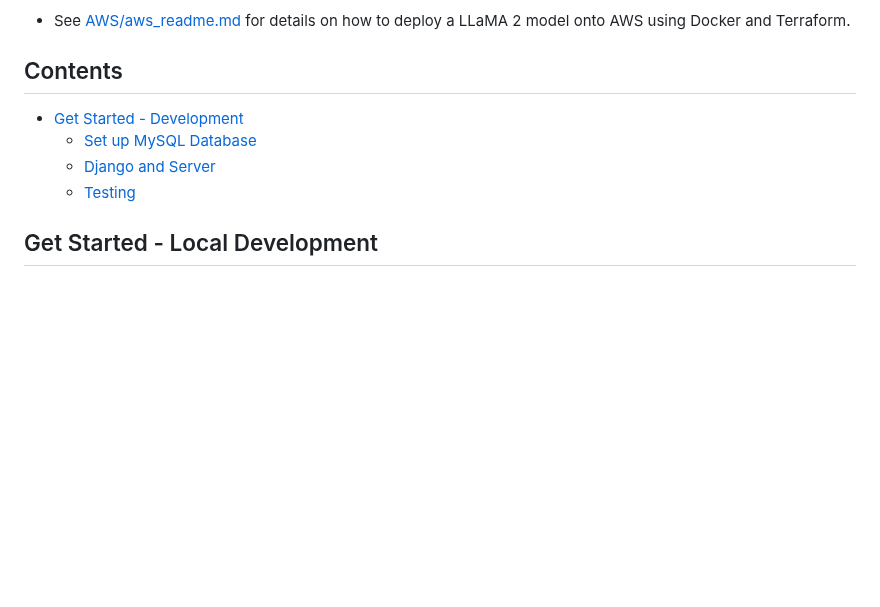
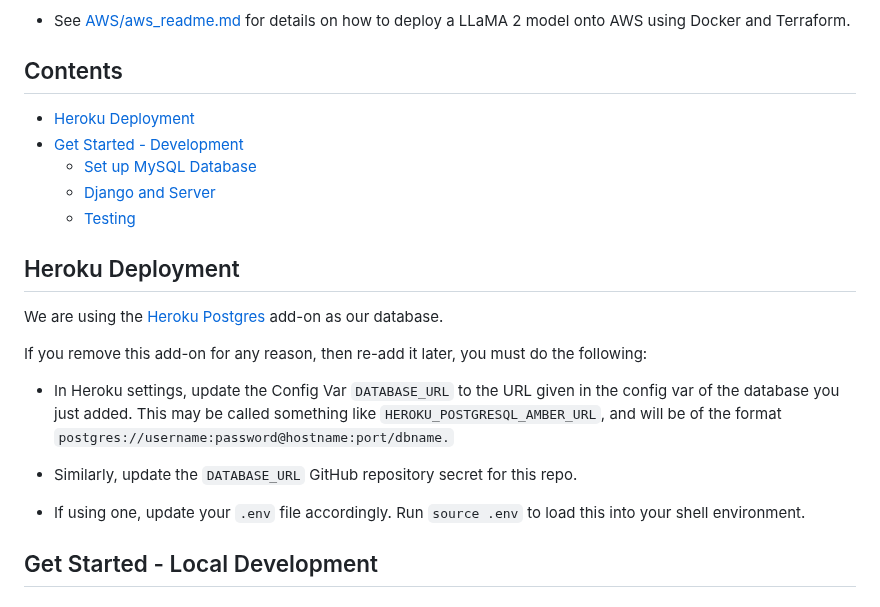
Before and after one commit to conduits-link/backend, a Markdown page: readme.md, the part around the change. Drawn GitHub-style; blank space fills up the shorter version.

Commit message:
Added readme info for changing Heroku database

```diff
--- a/readme.md
+++ b/readme.md
@@ -6,10 +6,22 @@ Django, MySQL and AWS Backend for [Conduit](https://github.com/conduits-link/cor
 
 ## Contents
 
+* [Heroku Deployment](#heroku-deployment)
 * [Get Started - Development](#get-started---development)
   * [Set up MySQL Database](#set-up-mysql-database)
   * [Django and Server](#django-and-server-setup)
   * [Testing](#testing)
+
+## Heroku Deployment
+
+We are using the [Heroku Postgres](https://devcenter.heroku.com/articles/heroku-postgresql) add-on as our database.
+
+If you remove this add-on for any reason, then re-add it later, you must do the following:
+* In Heroku settings, update the Config Var `DATABASE_URL` to the URL given in the config var of the database you just added. This may be called something like `HEROKU_POSTGRESQL_AMBER_URL`, and will be of the format `postgres://username:password@hostname:port/dbname.`
+
+* Similarly, update the `DATABASE_URL` GitHub repository secret for this repo.
+
+* If using one, update your `.env` file accordingly. Run `source .env` to load this into your shell environment.
 
 ## Get Started - Local Development
 
```
